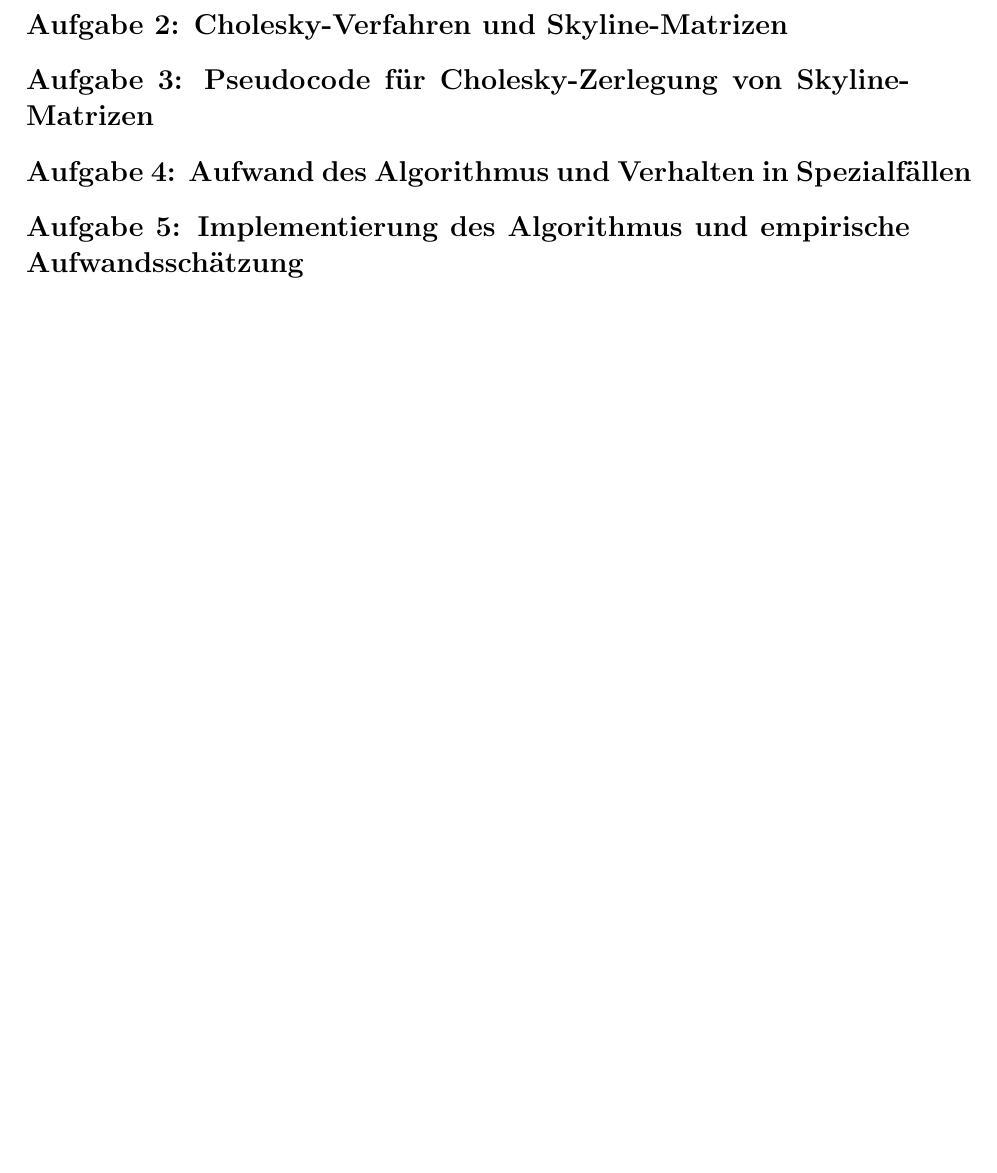
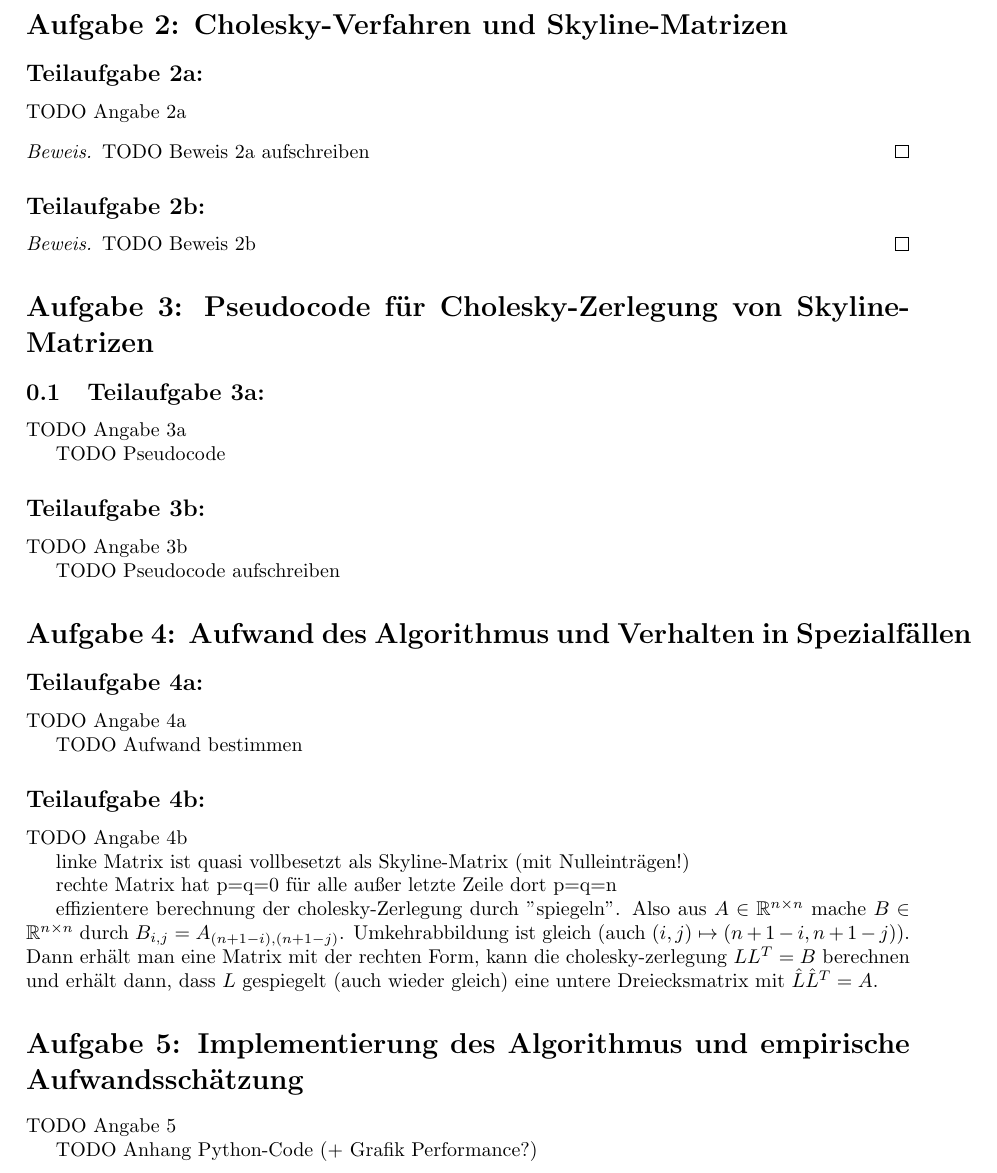
Before and after one commit to idahoenigmann/numerical_analysis_final_project, a LaTeX document (document.tex): part of page 2 of 2, cut so that both start at the same text, the shorter picture padded with empty space. Compiled offline with pdfLaTeX.

Commit message:
add outline of document

```diff
--- a/document.tex
+++ b/document.tex
@@ -54,11 +54,49 @@ TODO Angabe 1c
 Darstellung ist Gerade. $c = f(1)$ und $p$ ist Steigung, wenn beide Achsen ''gleich'' skaliert.
 
 \section*{Aufgabe 2: Cholesky-Verfahren und Skyline-Matrizen}
+\subsection*{Teilaufgabe 2a:}
+TODO Angabe 2a
+
+\begin{proof}
+	TODO Beweis 2a aufschreiben
+\end{proof}
+
+\subsection*{Teilaufgabe 2b:}
+
+\begin{proof}
+	TODO Beweis 2b
+\end{proof}
 
 \section*{Aufgabe 3: Pseudocode für Cholesky-Zerlegung von Skyline-Matrizen}
+\subsection{Teilaufgabe 3a:}
+TODO Angabe 3a
+
+TODO Pseudocode
+
+\subsection*{Teilaufgabe 3b:}
+TODO Angabe 3b
+
+TODO Pseudocode aufschreiben
 
 \section*{Aufgabe 4: Aufwand des Algorithmus und Verhalten in Spezialfällen}
+\subsection*{Teilaufgabe 4a:}
+TODO Angabe 4a
+
+TODO Aufwand bestimmen
+
+\subsection*{Teilaufgabe 4b:}
+TODO Angabe 4b
+
+linke Matrix ist quasi vollbesetzt als Skyline-Matrix (mit Nulleinträgen!)
+
+rechte Matrix hat p=q=0 für alle außer letzte Zeile dort p=q=n
+
+effizientere berechnung der cholesky-Zerlegung durch ''spiegeln''. Also aus $A \in \mathbb{R}^{n\times n}$ mache $B \in \mathbb{R}^{n\times n}$ durch $B_{i,j} = A_{(n+1-i),(n+1-j)}$. Umkehrabbildung ist gleich (auch $(i, j) \mapsto (n+1-i, n+1-j)$). Dann erhält man eine Matrix mit der rechten Form, kann die cholesky-zerlegung $LL^T=B$ berechnen und erhält dann, dass $L$ gespiegelt (auch wieder gleich) eine untere Dreiecksmatrix mit $\hat{L}\hat{L}^T=A$.
 
 \section*{Aufgabe 5: Implementierung des Algorithmus und empirische Aufwandsschätzung}
+TODO Angabe 5
+
+TODO Anhang Python-Code (+ Grafik Performance?)
+
 
 \end{document}
```
Also changed, not shown: document.pdf.
